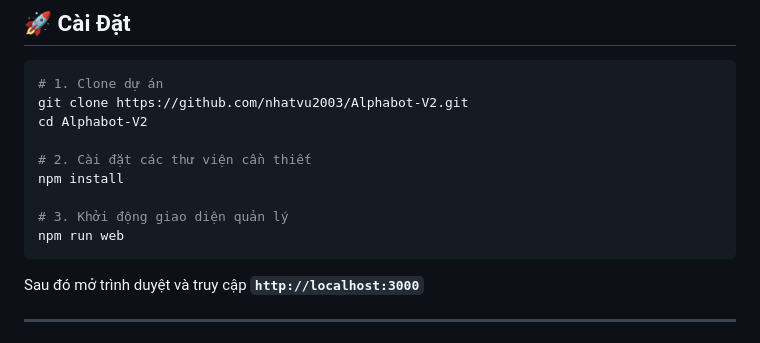
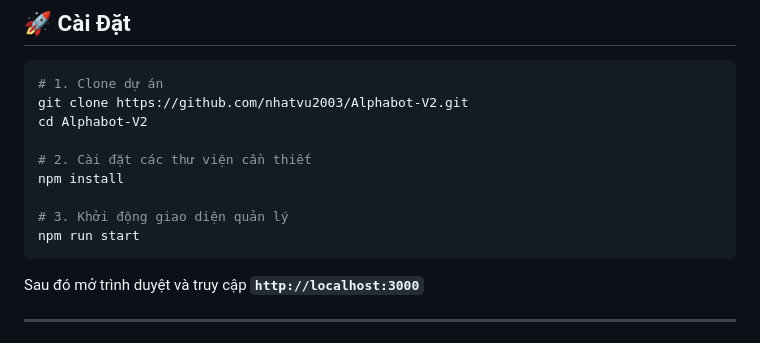
Before and after one commit to nhatvu2003/Alphabot-V2, a Markdown page: README.md, the part around the change. Drawn GitHub-style.

````diff
--- a/README.md
+++ b/README.md
@@ -40,7 +40,7 @@ cd Alphabot-V2
 npm install
 
 # 3. Khởi động giao diện quản lý
-npm run web
+npm run start
 ```
 
 Sau đó mở trình duyệt và truy cập **`http://localhost:3000`**
````
